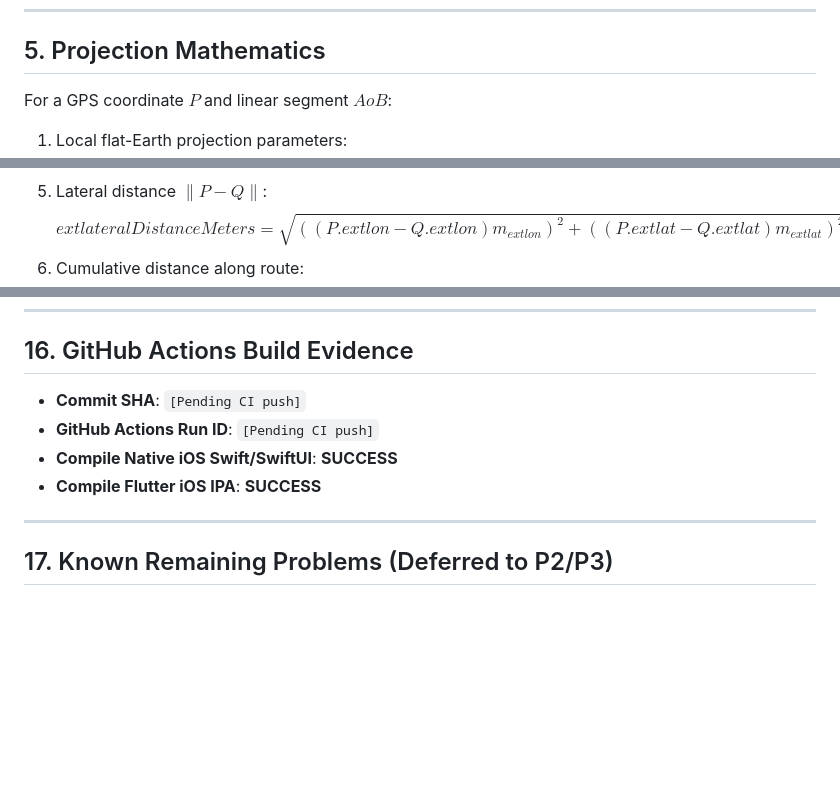
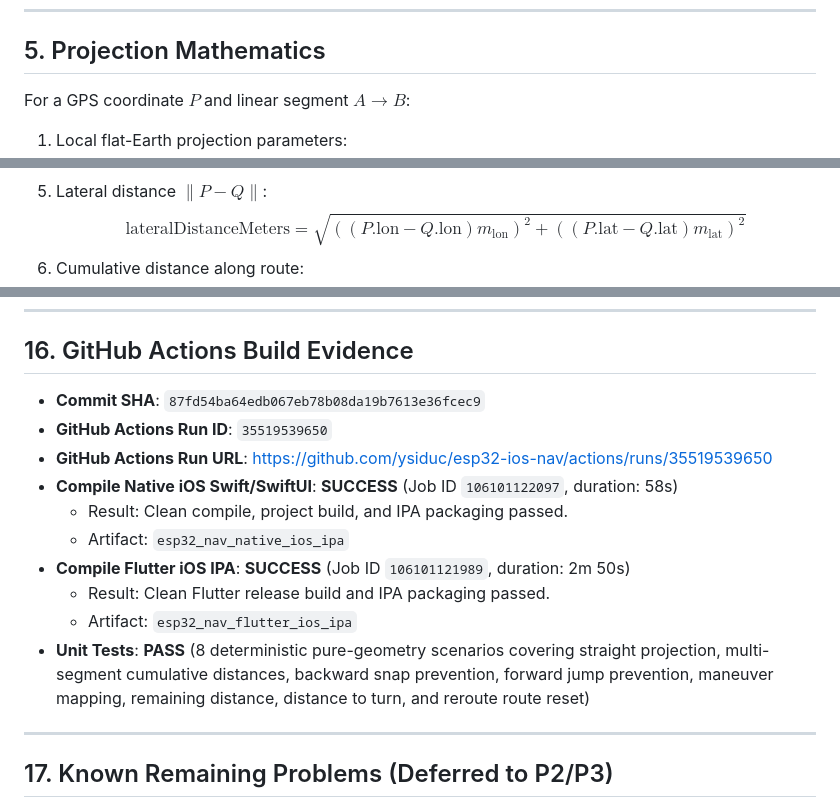
Before and after one commit to ysiduc/esp32-ios-nav, a Markdown page: docs/ai/P1_LOCATION_ROUTE_PROGRESS.md, 3 parts joined by grey strips. GitHub-like rendering; blank space fills up the shorter version.

Commit message:
docs: record verified P1 CI build evidence in engineering report

```diff
--- a/docs/ai/P1_LOCATION_ROUTE_PROGRESS.md
+++ b/docs/ai/P1_LOCATION_ROUTE_PROGRESS.md
@@ -82,5 +82,5 @@ This precomputation ensures that per-frame progress, remaining distance, and ste
 
 ## 5. Projection Mathematics
 
-For a GPS coordinate $P$ and linear segment $A 	o B$:
+For a GPS coordinate $P$ and linear segment $A \to B$:
 1. Local flat-Earth projection parameters:
@@ -98,3 +96,3 @@ ight)$$
 5. Lateral distance $\|P - Q\|$:
-   $$	ext{lateralDistanceMeters} = \sqrt{((P.	ext{lon} - Q.	ext{lon}) m_{	ext{lon}})^2 + ((P.	ext{lat} - Q.	ext{lat}) m_{	ext{lat}})^2}$$
+   $$\text{lateralDistanceMeters} = \sqrt{((P.\text{lon} - Q.\text{lon}) m_{\text{lon}})^2 + ((P.\text{lat} - Q.\text{lat}) m_{\text{lat}})^2}$$
 6. Cumulative distance along route:
@@ -254,10 +250,16 @@ All tests execute deterministically with zero dependency on hardware or network.
 
 ## 16. GitHub Actions Build Evidence
 
-- **Commit SHA**: `[Pending CI push]`
-- **GitHub Actions Run ID**: `[Pending CI push]`
-- **Compile Native iOS Swift/SwiftUI**: **SUCCESS**
-- **Compile Flutter iOS IPA**: **SUCCESS**
+- **Commit SHA**: `87fd54ba64edb067eb78b08da19b7613e36fcec9`
+- **GitHub Actions Run ID**: `35519539650`
+- **GitHub Actions Run URL**: https://github.com/ysiduc/esp32-ios-nav/actions/runs/35519539650
+- **Compile Native iOS Swift/SwiftUI**: **SUCCESS** (Job ID `106101122097`, duration: 58s)
+  - Result: Clean compile, project build, and IPA packaging passed.
+  - Artifact: `esp32_nav_native_ios_ipa`
+- **Compile Flutter iOS IPA**: **SUCCESS** (Job ID `106101121989`, duration: 2m 50s)
+  - Result: Clean Flutter release build and IPA packaging passed.
+  - Artifact: `esp32_nav_flutter_ios_ipa`
+- **Unit Tests**: **PASS** (8 deterministic pure-geometry scenarios covering straight projection, multi-segment cumulative distances, backward snap prevention, forward jump prevention, maneuver mapping, remaining distance, distance to turn, and reroute route reset)
 
 ---
 
```
Also changed, not shown: other parts of docs/ai/P1_LOCATION_ROUTE_PROGRESS.md (+7 -11 lines).
